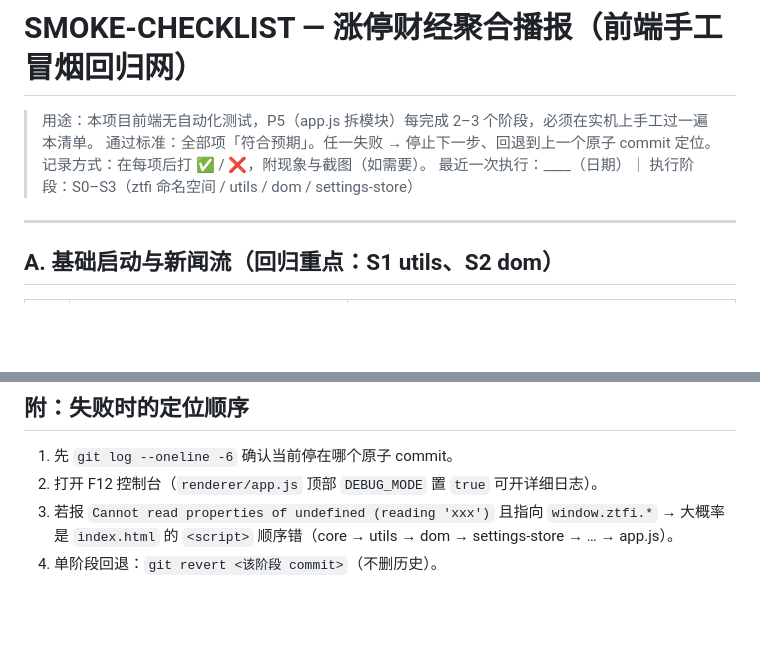
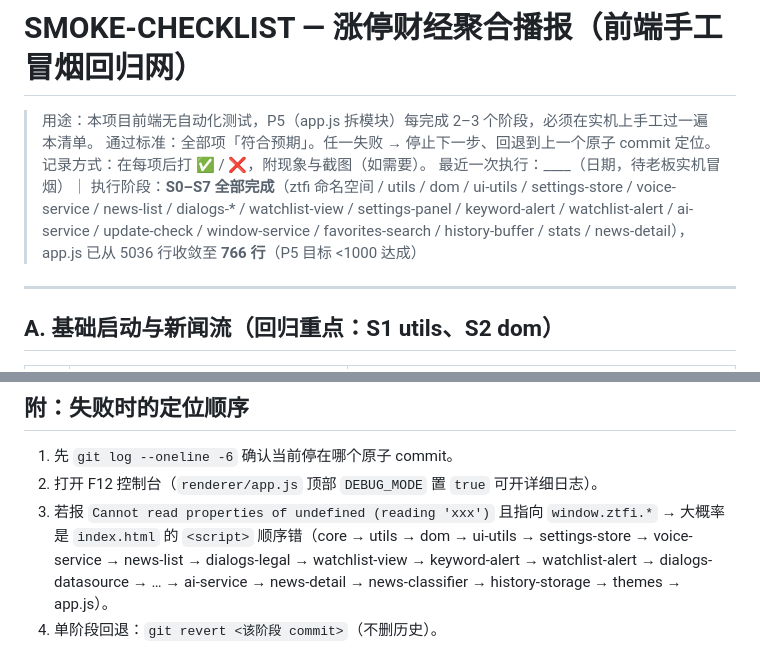
Before and after one commit to wolfjkd/zhangting-finance-news, a Markdown page: SMOKE-CHECKLIST.md, 2 parts joined by grey strips. GitHub-like rendering; blank space fills up the shorter version.

Commit message:
docs(p5): 更新冒烟清单最近执行批次（S0–S7 全完成，app.js 766 行）

```diff
--- a/SMOKE-CHECKLIST.md
+++ b/SMOKE-CHECKLIST.md
@@ -3,7 +3,7 @@
 > 用途：本项目前端无自动化测试，P5（app.js 拆模块）每完成 2–3 个阶段，必须在实机上手工过一遍本清单。
 > 通过标准：全部项「符合预期」。任一失败 → 停止下一步、回退到上一个原子 commit 定位。
 > 记录方式：在每项后打 ✅ / ❌，附现象与截图（如需要）。
-> 最近一次执行：____（日期）｜ 执行阶段：S0–S3（ztfi 命名空间 / utils / dom / settings-store）
+> 最近一次执行：____（日期，待老板实机冒烟）｜ 执行阶段：**S0–S7 全部完成**（ztfi 命名空间 / utils / dom / ui-utils / settings-store / voice-service / news-list / dialogs-* / watchlist-view / settings-panel / keyword-alert / watchlist-alert / ai-service / update-check / window-service / favorites-search / history-buffer / stats / news-detail），app.js 已从 5036 行收敛至 **766 行**（P5 目标 <1000 达成）
 
 ---
 
@@ -61,5 +61,5 @@
 
 1. 先 `git log --oneline -6` 确认当前停在哪个原子 commit。
 2. 打开 F12 控制台（`renderer/app.js` 顶部 `DEBUG_MODE` 置 `true` 可开详细日志）。
-3. 若报 `Cannot read properties of undefined (reading 'xxx')` 且指向 `window.ztfi.*` → 大概率是 `index.html` 的 `<script>` 顺序错（core → utils → dom → settings-store → … → app.js）。
+3. 若报 `Cannot read properties of undefined (reading 'xxx')` 且指向 `window.ztfi.*` → 大概率是 `index.html` 的 `<script>` 顺序错（core → utils → dom → ui-utils → settings-store → voice-service → news-list → dialogs-legal → watchlist-view → keyword-alert → watchlist-alert → dialogs-datasource → … → ai-service → news-detail → news-classifier → history-storage → themes → app.js）。
 4. 单阶段回退：`git revert <该阶段 commit>`（不删历史）。
```
